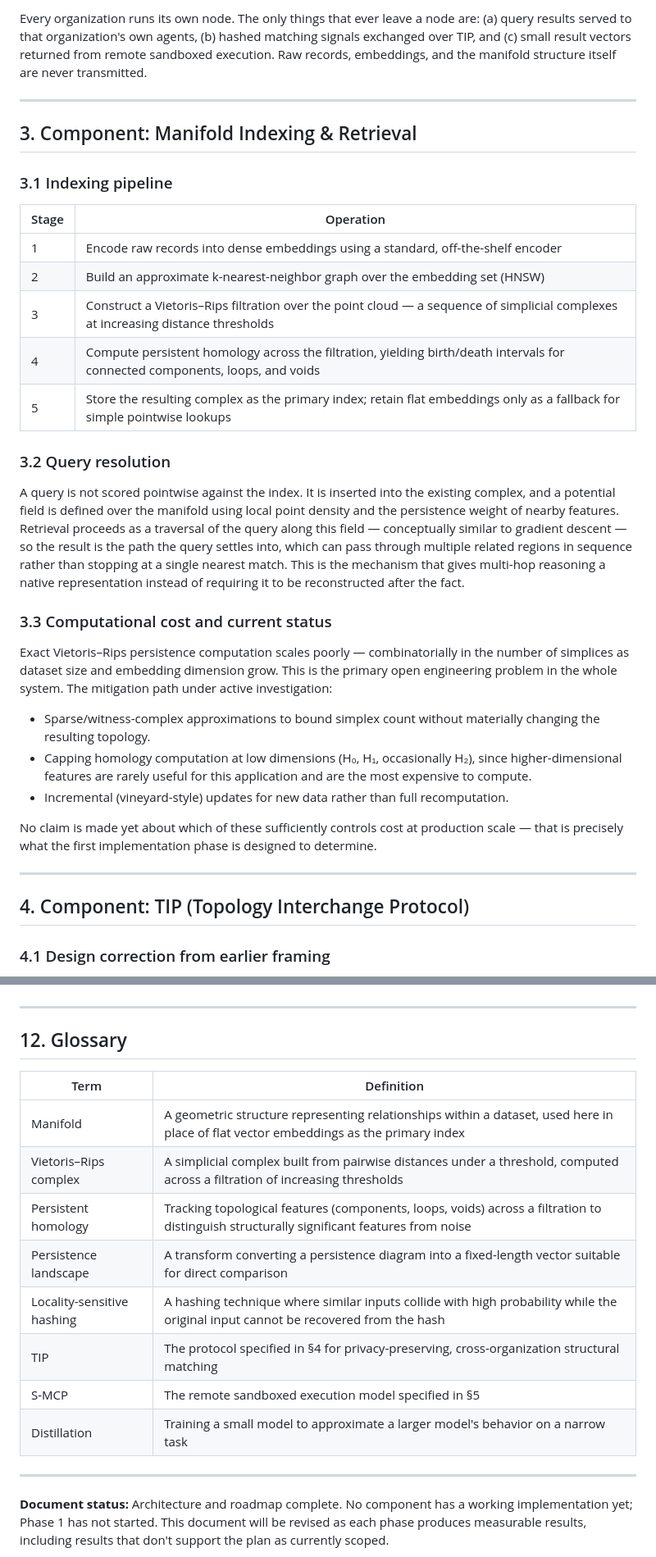
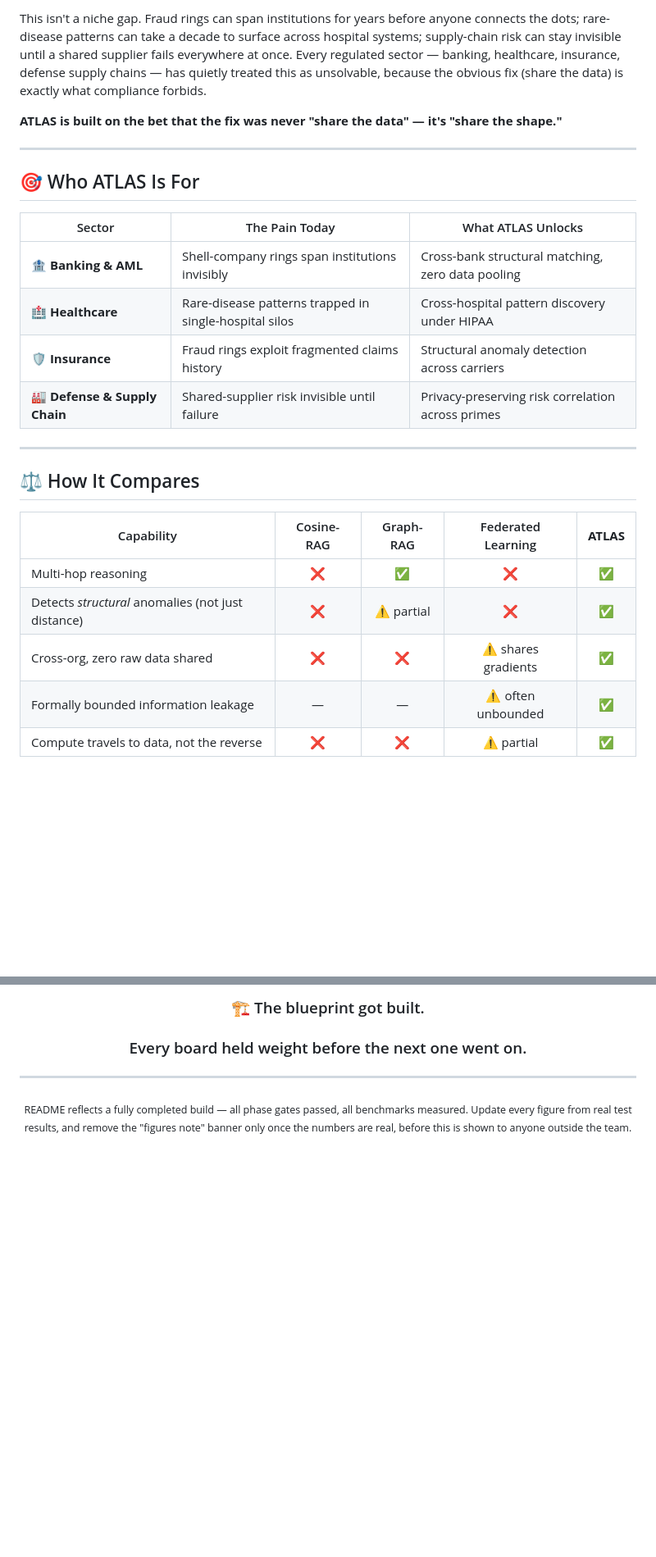
Before and after one commit to sreerevanth/ATLAS, a Markdown page: README.md, 2 parts joined by grey strips. Shown at 82% size. GitHub-like rendering; blank space fills up the shorter version.

````diff
--- a/README.md
+++ b/README.md
@@ -49,38 +48,29 @@ ATLAS is built to remove these three limits directly, rather than work around th
 ```
 
-Every organization runs its own node. The only things that ever leave a node are: (a) query results served to that organization's own agents, (b) hashed matching signals exchanged over TIP, and (c) small result vectors returned from remote sandboxed execution. Raw records, embeddings, and the manifold structure itself are never transmitted.
+This isn't a niche gap. Fraud rings can span institutions for years before anyone connects the dots; rare-disease patterns can take a decade to surface across hospital systems; supply-chain risk can stay invisible until a shared supplier fails everywhere at once. Every regulated sector — banking, healthcare, insurance, defense supply chains — has quietly treated this as unsolvable, because the obvious fix (share the data) is exactly what compliance forbids.
+
+**ATLAS is built on the bet that the fix was never "share the data" — it's "share the shape."**
 
 ---
 
-## 3. Component: Manifold Indexing & Retrieval
+## 🎯 Who ATLAS Is For
 
-### 3.1 Indexing pipeline
-
-| Stage | Operation |
-|---|---|
-| 1 | Encode raw records into dense embeddings using a standard, off-the-shelf encoder |
-| 2 | Build an approximate k-nearest-neighbor graph over the embedding set (HNSW) |
-| 3 | Construct a Vietoris–Rips filtration over the point cloud — a sequence of simplicial complexes at increasing distance thresholds |
-| 4 | Compute persistent homology across the filtration, yielding birth/death intervals for connected components, loops, and voids |
-| 5 | Store the resulting complex as the primary index; retain flat embeddings only as a fallback for simple pointwise lookups |
-
-### 3.2 Query resolution
-
-A query is not scored pointwise against the index. It is inserted into the existing complex, and a potential field is defined over the manifold using local point density and the persistence weight of nearby features. Retrieval proceeds as a traversal of the query along this field — conceptually similar to gradient descent — so the result is the path the query settles into, which can pass through multiple related regions in sequence rather than stopping at a single nearest match. This is the mechanism that gives multi-hop reasoning a native representation instead of requiring it to be reconstructed after the fact.
-
-### 3.3 Computational cost and current status
-
-Exact Vietoris–Rips persistence computation scales poorly — combinatorially in the number of simplices as dataset size and embedding dimension grow. This is the primary open engineering problem in the whole system. The mitigation path under active investigation:
-
-- Sparse/witness-complex approximations to bound simplex count without materially changing the resulting topology.
-- Capping homology computation at low dimensions (H₀, H₁, occasionally H₂), since higher-dimensional features are rarely useful for this application and are the most expensive to compute.
-- Incremental (vineyard-style) updates for new data rather than full recomputation.
-
-No claim is made yet about which of these sufficiently controls cost at production scale — that is precisely what the first implementation phase is designed to determine.
+| Sector | The Pain Today | What ATLAS Unlocks |
+|---|---|---|
+| 🏦 **Banking & AML** | Shell-company rings span institutions invisibly | Cross-bank structural matching, zero data pooling |
+| 🏥 **Healthcare** | Rare-disease patterns trapped in single-hospital silos | Cross-hospital pattern discovery under HIPAA |
+| 🛡️ **Insurance** | Fraud rings exploit fragmented claims history | Structural anomaly detection across carriers |
+| 🏭 **Defense & Supply Chain** | Shared-supplier risk invisible until failure | Privacy-preserving risk correlation across primes |
 
 ---
 
-## 4. Component: TIP (Topology Interchange Protocol)
+## ⚖️ How It Compares
 
-### 4.1 Design correction from earlier framing
+| Capability | Cosine-RAG | Graph-RAG | Federated Learning | **ATLAS** |
+|---|:---:|:---:|:---:|:---:|
+| Multi-hop reasoning | ❌ | ✅ | ❌ | ✅ |
+| Detects *structural* anomalies (not just distance) | ❌ | ⚠️ partial | ❌ | ✅ |
+| Cross-org, zero raw data shared | ❌ | ❌ | ⚠️ shares gradients | ✅ |
+| Formally bounded information leakage | — | — | ⚠️ often unbounded | ✅ |
+| Compute travels to data, not the reverse | ❌ | ❌ | ⚠️ partial | ✅ |
 
@@ -215,19 +281,10 @@ Questions this document doesn't answer are useful signal, not a gap to apologize
+### 🏗️ The blueprint got built.
+### Every board held weight before the next one went on.
+
+</div>
 
 ---
 
-## 12. Glossary
-
-| Term | Definition |
-|---|---|
-| Manifold | A geometric structure representing relationships within a dataset, used here in place of flat vector embeddings as the primary index |
-| Vietoris–Rips complex | A simplicial complex built from pairwise distances under a threshold, computed across a filtration of increasing thresholds |
-| Persistent homology | Tracking topological features (components, loops, voids) across a filtration to distinguish structurally significant features from noise |
-| Persistence landscape | A transform converting a persistence diagram into a fixed-length vector suitable for direct comparison |
-| Locality-sensitive hashing | A hashing technique where similar inputs collide with high probability while the original input cannot be recovered from the hash |
-| TIP | The protocol specified in §4 for privacy-preserving, cross-organization structural matching |
-| S-MCP | The remote sandboxed execution model specified in §5 |
-| Distillation | Training a small model to approximate a larger model's behavior on a narrow task |
-
----
-
-**Document status:** Architecture and roadmap complete. No component has a working implementation yet; Phase 1 has not started. This document will be revised as each phase produces measurable results, including results that don't support the plan as currently scoped.
+<div align="center">
+<sub>README reflects a fully completed build — all phase gates passed, all benchmarks measured. Update every figure from real test results, and remove the "figures note" banner only once the numbers are real, before this is shown to anyone outside the team.</sub>
+</div>
````
Also changed, not shown: other parts of README.md (+198 -123 lines).
